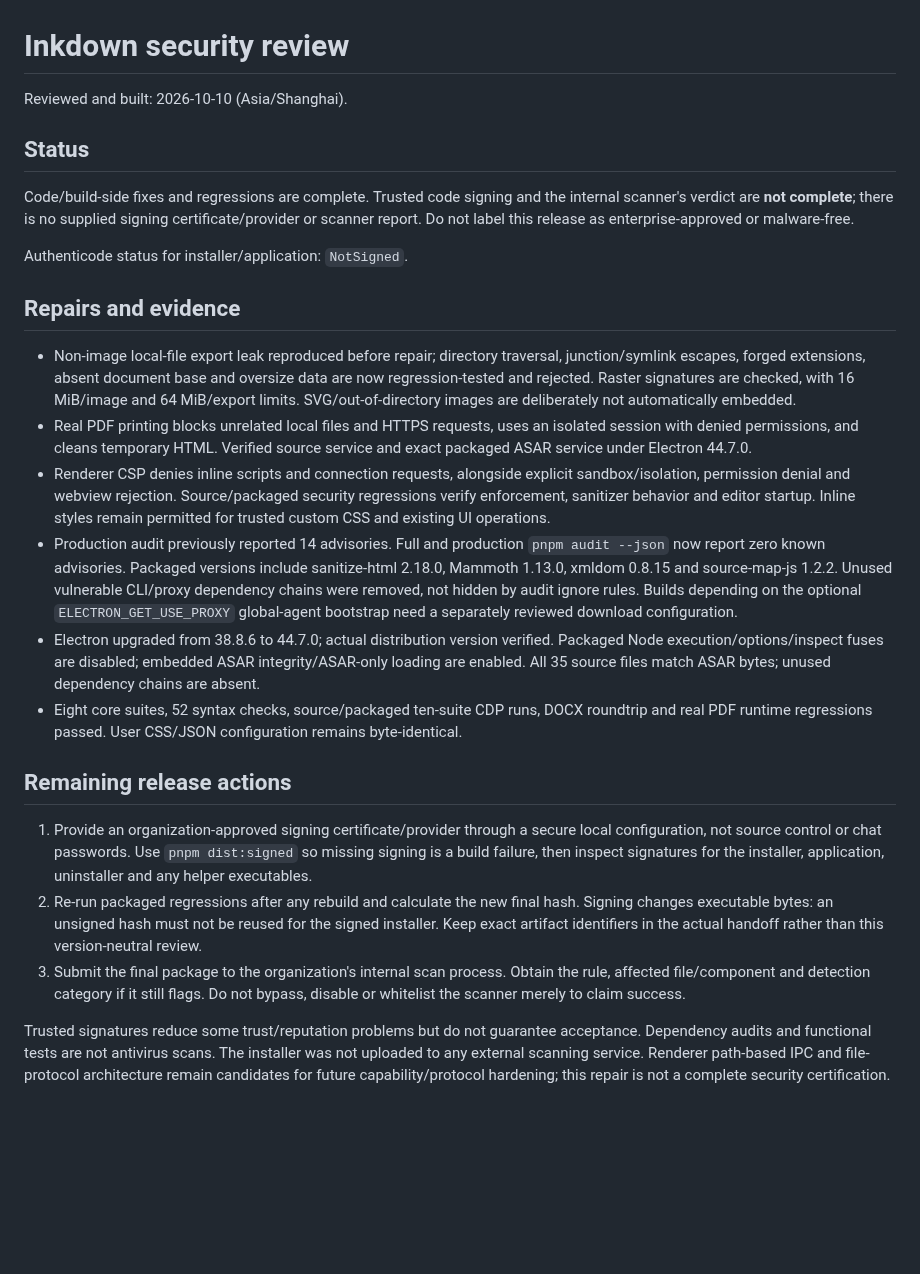
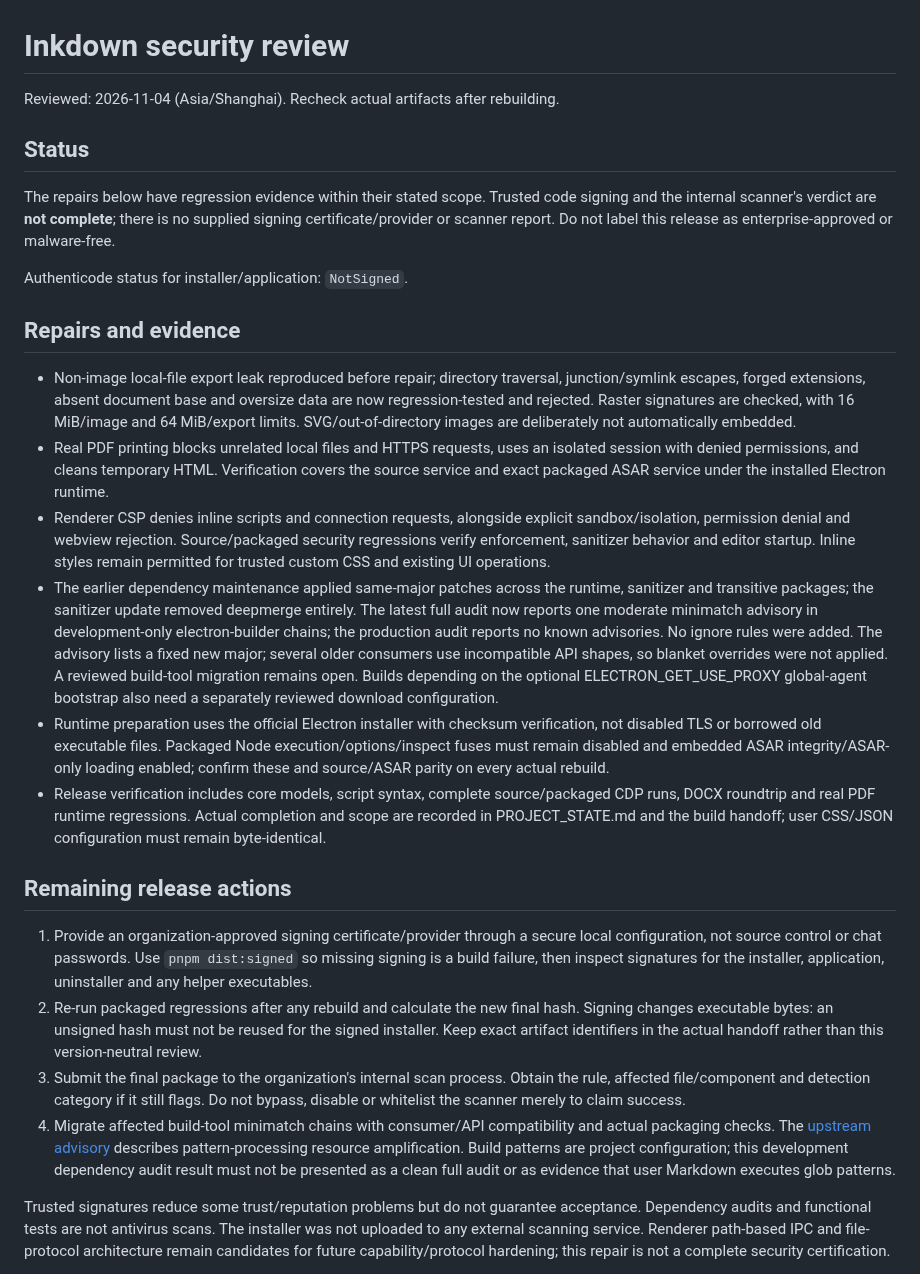
Before and after one commit to Harvey-Wang-922/Inkdown, a Markdown page: docs/SECURITY_REVIEW.md, the part around the change. GitHub-like rendering; blank space fills up the shorter version.

Commit message:
docs: update security verification scope
Signed-off-by: “Harvey” <“harveyw0922@gmail.com”>

```diff
--- a/docs/SECURITY_REVIEW.md
+++ b/docs/SECURITY_REVIEW.md
@@ -1,27 +1,28 @@
 # Inkdown security review
 
-Reviewed and built: 2026-10-10 (Asia/Shanghai).
+Reviewed: 2026-11-04 (Asia/Shanghai). Recheck actual artifacts after rebuilding.
 
 ## Status
 
-Code/build-side fixes and regressions are complete. Trusted code signing and the internal scanner's verdict are **not complete**; there is no supplied signing certificate/provider or scanner report. Do not label this release as enterprise-approved or malware-free.
+The repairs below have regression evidence within their stated scope. Trusted code signing and the internal scanner's verdict are **not complete**; there is no supplied signing certificate/provider or scanner report. Do not label this release as enterprise-approved or malware-free.
 
 Authenticode status for installer/application: `NotSigned`.
 
 ## Repairs and evidence
 
 - Non-image local-file export leak reproduced before repair; directory traversal, junction/symlink escapes, forged extensions, absent document base and oversize data are now regression-tested and rejected. Raster signatures are checked, with 16 MiB/image and 64 MiB/export limits. SVG/out-of-directory images are deliberately not automatically embedded.
-- Real PDF printing blocks unrelated local files and HTTPS requests, uses an isolated session with denied permissions, and cleans temporary HTML. Verified source service and exact packaged ASAR service under Electron 44.7.0.
+- Real PDF printing blocks unrelated local files and HTTPS requests, uses an isolated session with denied permissions, and cleans temporary HTML. Verification covers the source service and exact packaged ASAR service under the installed Electron runtime.
 - Renderer CSP denies inline scripts and connection requests, alongside explicit sandbox/isolation, permission denial and webview rejection. Source/packaged security regressions verify enforcement, sanitizer behavior and editor startup. Inline styles remain permitted for trusted custom CSS and existing UI operations.
-- Production audit previously reported 14 advisories. Full and production `pnpm audit --json` now report zero known advisories. Packaged versions include sanitize-html 2.18.0, Mammoth 1.13.0, xmldom 0.8.15 and source-map-js 1.2.2. Unused vulnerable CLI/proxy dependency chains were removed, not hidden by audit ignore rules. Builds depending on the optional `ELECTRON_GET_USE_PROXY` global-agent bootstrap need a separately reviewed download configuration.
-- Electron upgraded from 38.8.6 to 44.7.0; actual distribution version verified. Packaged Node execution/options/inspect fuses are disabled; embedded ASAR integrity/ASAR-only loading are enabled. All 35 source files match ASAR bytes; unused dependency chains are absent.
-- Eight core suites, 52 syntax checks, source/packaged ten-suite CDP runs, DOCX roundtrip and real PDF runtime regressions passed. User CSS/JSON configuration remains byte-identical.
+- The earlier dependency maintenance applied same-major patches across the runtime, sanitizer and transitive packages; the sanitizer update removed deepmerge entirely. The latest full audit now reports one moderate minimatch advisory in development-only electron-builder chains; the production audit reports no known advisories. No ignore rules were added. The advisory lists a fixed new major; several older consumers use incompatible API shapes, so blanket overrides were not applied. A reviewed build-tool migration remains open. Builds depending on the optional ELECTRON_GET_USE_PROXY global-agent bootstrap also need a separately reviewed download configuration.
+- Runtime preparation uses the official Electron installer with checksum verification, not disabled TLS or borrowed old executable files. Packaged Node execution/options/inspect fuses must remain disabled and embedded ASAR integrity/ASAR-only loading enabled; confirm these and source/ASAR parity on every actual rebuild.
+- Release verification includes core models, script syntax, complete source/packaged CDP runs, DOCX roundtrip and real PDF runtime regressions. Actual completion and scope are recorded in PROJECT_STATE.md and the build handoff; user CSS/JSON configuration must remain byte-identical.
 
 ## Remaining release actions
 
 1. Provide an organization-approved signing certificate/provider through a secure local configuration, not source control or chat passwords. Use `pnpm dist:signed` so missing signing is a build failure, then inspect signatures for the installer, application, uninstaller and any helper executables.
 2. Re-run packaged regressions after any rebuild and calculate the new final hash. Signing changes executable bytes: an unsigned hash must not be reused for the signed installer. Keep exact artifact identifiers in the actual handoff rather than this version-neutral review.
 3. Submit the final package to the organization's internal scan process. Obtain the rule, affected file/component and detection category if it still flags. Do not bypass, disable or whitelist the scanner merely to claim success.
+4. Migrate affected build-tool minimatch chains with consumer/API compatibility and actual packaging checks. The [upstream advisory](https://github.com/advisories/GHSA-g3hv-75wg-m249) describes pattern-processing resource amplification. Build patterns are project configuration; this development dependency audit result must not be presented as a clean full audit or as evidence that user Markdown executes glob patterns.
 
 Trusted signatures reduce some trust/reputation problems but do not guarantee acceptance. Dependency audits and functional tests are not antivirus scans. The installer was not uploaded to any external scanning service. Renderer path-based IPC and file-protocol architecture remain candidates for future capability/protocol hardening; this repair is not a complete security certification.
 
```
